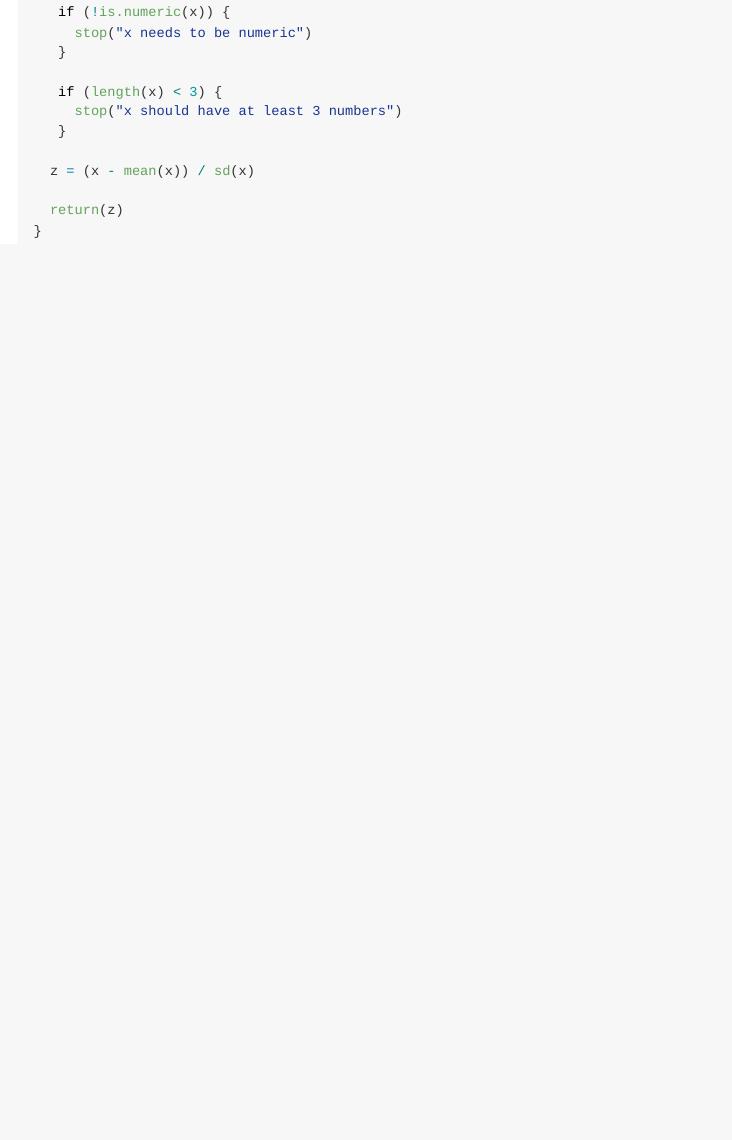
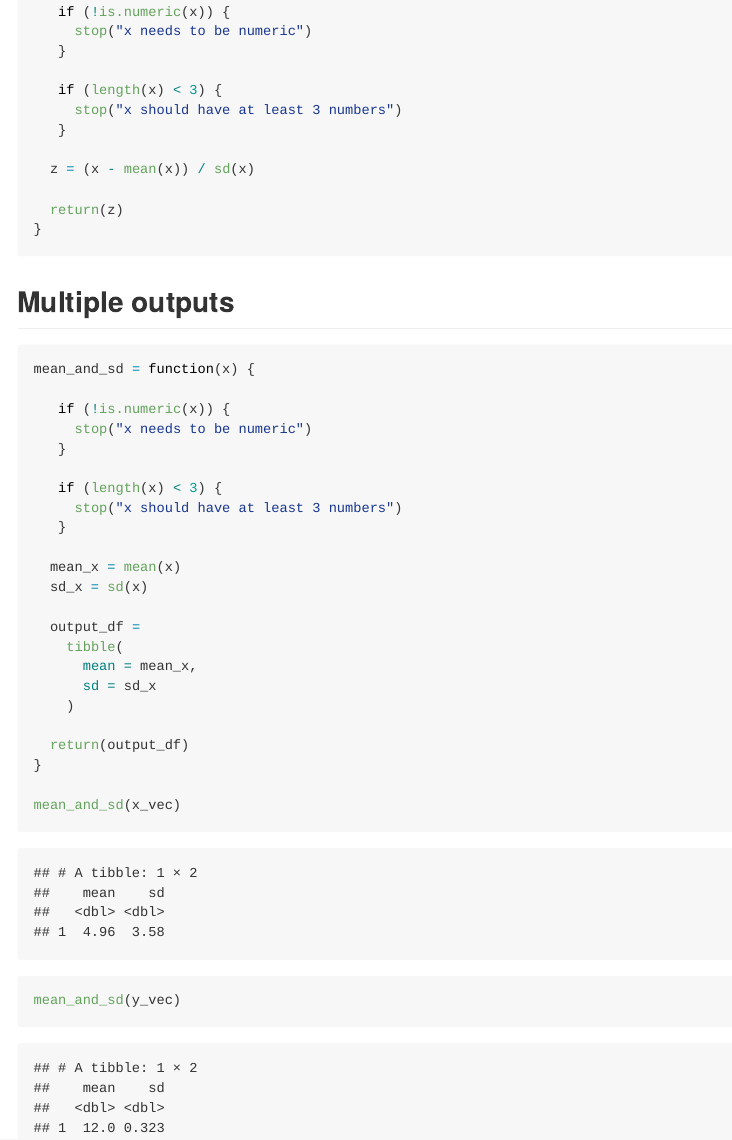
Before and after one commit to th2891/functions, an R Markdown document (writing_functions.Rmd): the page in a window 1100 px wide, from 2380 px down before the commit and from 2400 px down after it, so that both start at the same text. The pictures show the output file writing_functions.md that the author committed with the source, drawn offline in the style of GitHub.

Commit message:
mean and sd function

````diff
--- a/writing_functions.Rmd
+++ b/writing_functions.Rmd
@@ -78,3 +78,33 @@ z_scores(mtcars)
   return(z)
 }
 ```
+
+
+## Multiple outputs
+
+```{r}
+mean_and_sd = function(x) {
+
+   if (!is.numeric(x)) {
+     stop("x needs to be numeric")
+   }
+
+   if (length(x) < 3) {
+     stop("x should have at least 3 numbers")
+   }
+
+  mean_x = mean(x)
+  sd_x = sd(x)
+
+  output_df =
+    tibble(
+      mean = mean_x,
+      sd = sd_x
+    )
+
+  return(output_df)
+}
+
+mean_and_sd(x_vec)
+mean_and_sd(y_vec)
+```
````
Also changed, not shown: writing_functions.md.
